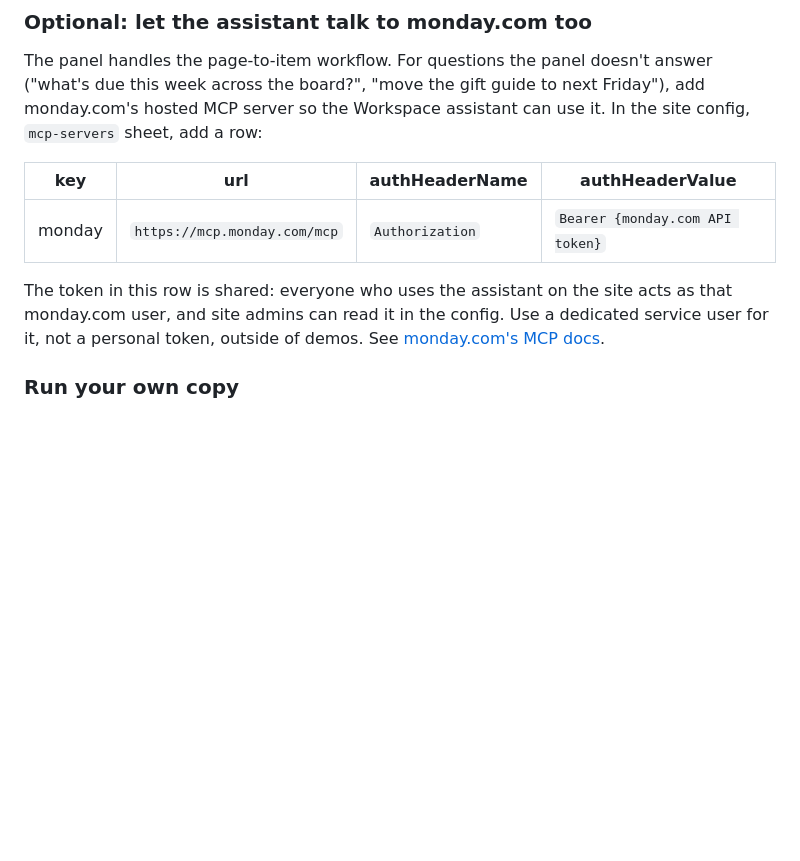
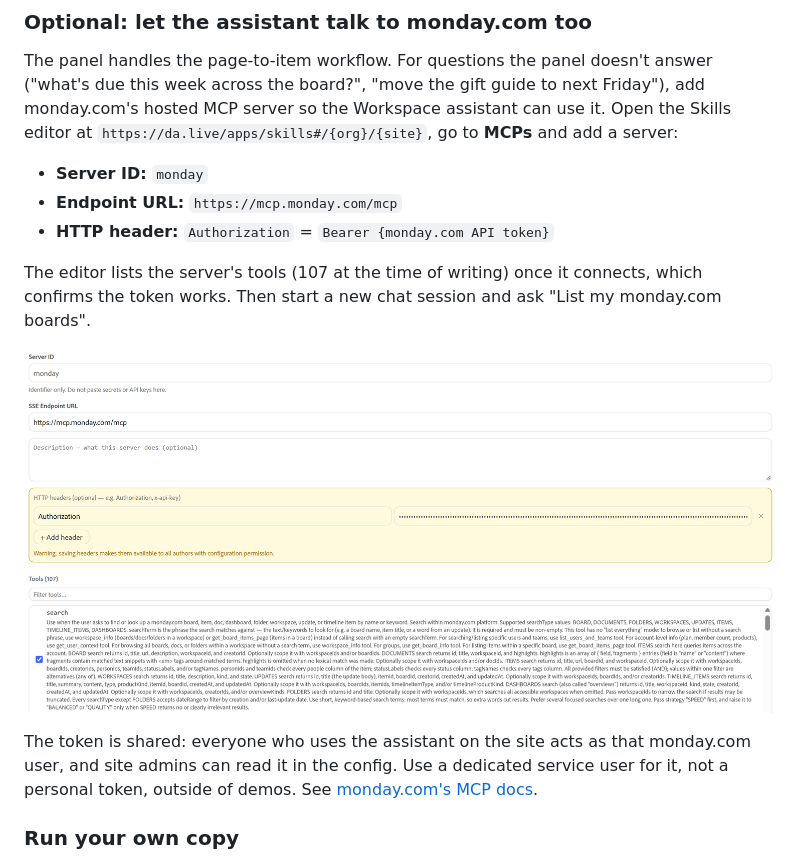
Before and after one commit to AEMXSC/ew-monday, a Markdown page: README.md, the part around the change. GitHub-like rendering; pictures changed too: docs/img/mcp-skills.png (added); blank space fills up the shorter version.

Commit message:
docs: register the monday.com MCP via the Skills editor, with screenshot
Co-Authored-By: Claude Opus 5.5 <noreply@anthropic.com>

```diff
--- a/README.md
+++ b/README.md
@@ -84,13 +84,20 @@ Workspace the same way.
 The panel handles the page-to-item workflow. For questions the panel doesn't
 answer ("what's due this week across the board?", "move the gift guide to next
 Friday"), add monday.com's hosted MCP server so the Workspace assistant can use
-it. In the site config, `mcp-servers` sheet, add a row:
+it. Open the Skills editor at `https://da.live/apps/skills#/{org}/{site}`, go
+to **MCPs** and add a server:
 
-| key | url | authHeaderName | authHeaderValue |
-|---|---|---|---|
-| monday | `https://mcp.monday.com/mcp` | `Authorization` | `Bearer {monday.com API token}` |
+- **Server ID:** `monday`
+- **Endpoint URL:** `https://mcp.monday.com/mcp`
+- **HTTP header:** `Authorization` = `Bearer {monday.com API token}`
 
-The token in this row is shared: everyone who uses the assistant on the site
+The editor lists the server's tools (107 at the time of writing) once it
+connects, which confirms the token works. Then start a new chat session and ask
+"List my monday.com boards".
+
+![The monday.com MCP server in the Skills editor, with its tools listed](docs/img/mcp-skills.png)
+
+The token is shared: everyone who uses the assistant on the site
 acts as that monday.com user, and site admins can read it in the config. Use a
 dedicated service user for it, not a personal token, outside of demos. See
 [monday.com's MCP docs](https://developer.monday.com/api-reference/docs/mcp-api-token).
```
